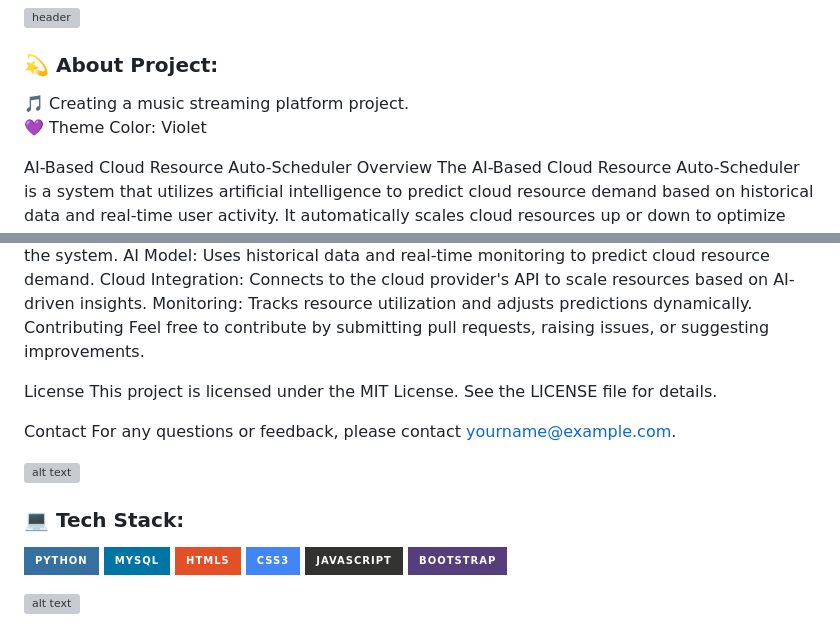
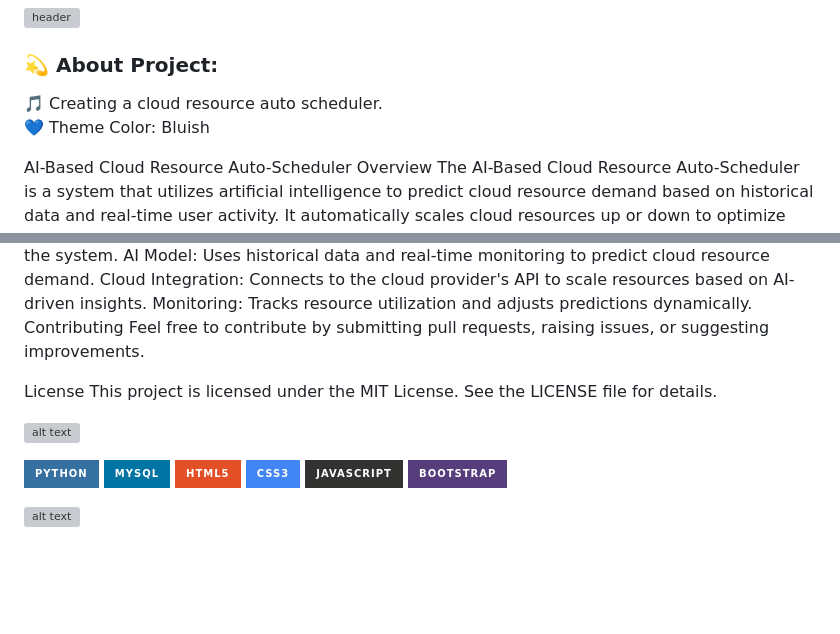
Before and after one commit to TridentifyIshaan/VaayuNetra, a Markdown page: TheAIAlchemists/README.md, 2 parts joined by grey strips. GitHub-like rendering; badges without logos; blank space fills up the shorter version; grey boxes are pictures that could not be loaded.

```diff
--- a/TheAIAlchemists/README.md
+++ b/TheAIAlchemists/README.md
@@ -1,8 +1,8 @@
 ![header](https://capsule-render.vercel.app/api?type=waving&color=gradient&customColorList=10)
 
 ### 💫 About Project:
-🎵 Creating a music streaming platform project. <br>
-💜 Theme Color: Violet <br>
+🎵 Creating a cloud resource auto scheduler. <br>
+💙 Theme Color: Bluish <br>
 
 AI-Based Cloud Resource Auto-Scheduler
 Overview
@@ -72,12 +74,8 @@ Feel free to contribute by submitting pull requests, raising issues, or suggesti
 License
 This project is licensed under the MIT License. See the LICENSE file for details.
 
-Contact
-For any questions or feedback, please contact yourname@example.com.
-
 ![alt text](https://github.com/ChaosXYZ/ChaosXYZ/blob/main/divider.png?raw=true)
 
-### 💻 Tech Stack:
 ![Python](https://img.shields.io/badge/python-3670A0?style=for-the-badge&logo=python&logoColor=ffdd54)
 ![MySQL](https://img.shields.io/badge/MySQL-%230074A3.svg?style=for-the-badge&logo=mysql&logoColor=white)
 ![HTML5](https://img.shields.io/badge/html5-%23E34F26.svg?style=for-the-badge&logo=html5&logoColor=white)
```
Also changed, not shown: other parts of TheAIAlchemists/README.md (+2 -0 lines).
